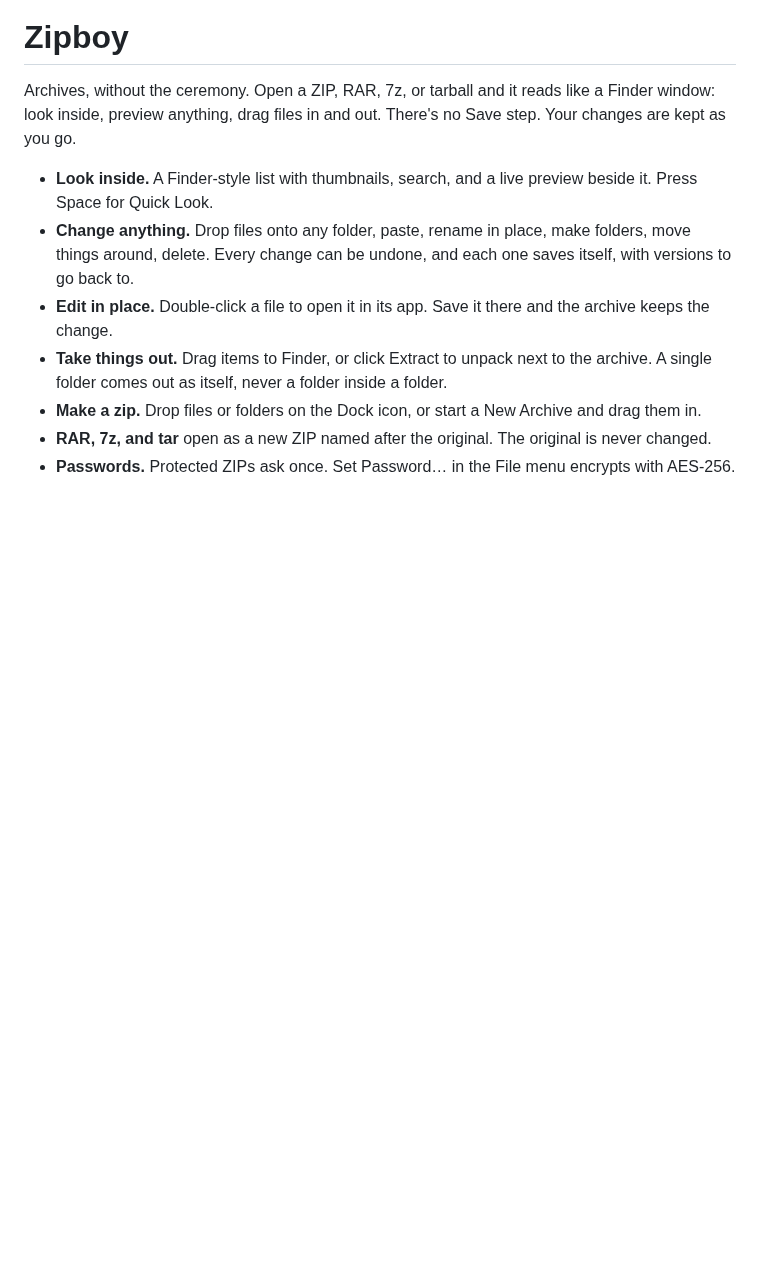
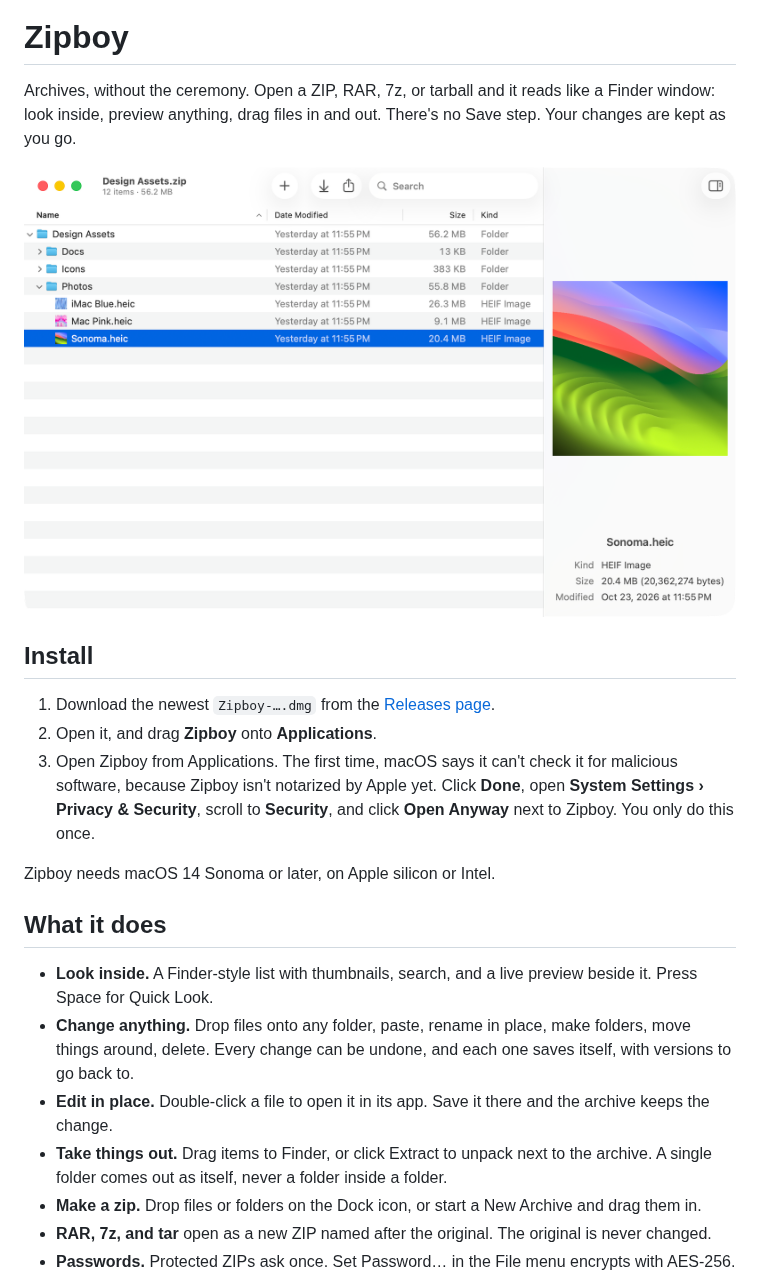
Before and after one commit to oddurs/zipboy, a Markdown page: README.md, the part around one of its changes. Drawn GitHub-style; pictures changed too: docs/screenshots/browse-light.png (added); blank space fills up the shorter version.

```diff
--- a/README.md
+++ b/README.md
@@ -5,6 +5,23 @@
 Archives, without the ceremony. Open a ZIP, RAR, 7z, or tarball and it reads like a Finder window:
 look inside, preview anything, drag files in and out. There's no Save step. Your changes are kept
 as you go.
+
+<picture>
+  <source media="(prefers-color-scheme: dark)" srcset="docs/screenshots/browse-dark.png">
+  <img src="docs/screenshots/browse-light.png" alt="Zipboy showing an archive's folders, with a photo selected and previewed beside the list">
+</picture>
+
+## Install
+
+1. Download the newest `Zipboy-….dmg` from the [Releases page](https://github.com/oddurs/zipboy/releases).
+2. Open it, and drag **Zipboy** onto **Applications**.
+3. Open Zipboy from Applications. The first time, macOS says it can't check it for malicious software,
+   because Zipboy isn't notarized by Apple yet. Click **Done**, open **System Settings › Privacy &
+   Security**, scroll to **Security**, and click **Open Anyway** next to Zipboy. You only do this once.
+
+Zipboy needs macOS 14 Sonoma or later, on Apple silicon or Intel.
+
+## What it does
 
 - **Look inside.** A Finder-style list with thumbnails, search, and a live preview beside it. Press
   Space for Quick Look.
```
Also changed, not shown: other parts of README.md (+27 -5 lines), ROADMAP.md (+2 -5 lines), cairn/items/0016-readme-install-what-it-does-and-screenshots.md (+14 -4 lines), docs/screenshots/browse-dark.png (added), docs/screenshots/empty-dark.png (added), docs/screenshots/empty-light.png (added), docs/screenshots/import-dark.png (added), docs/screenshots/import-light.png (added).
